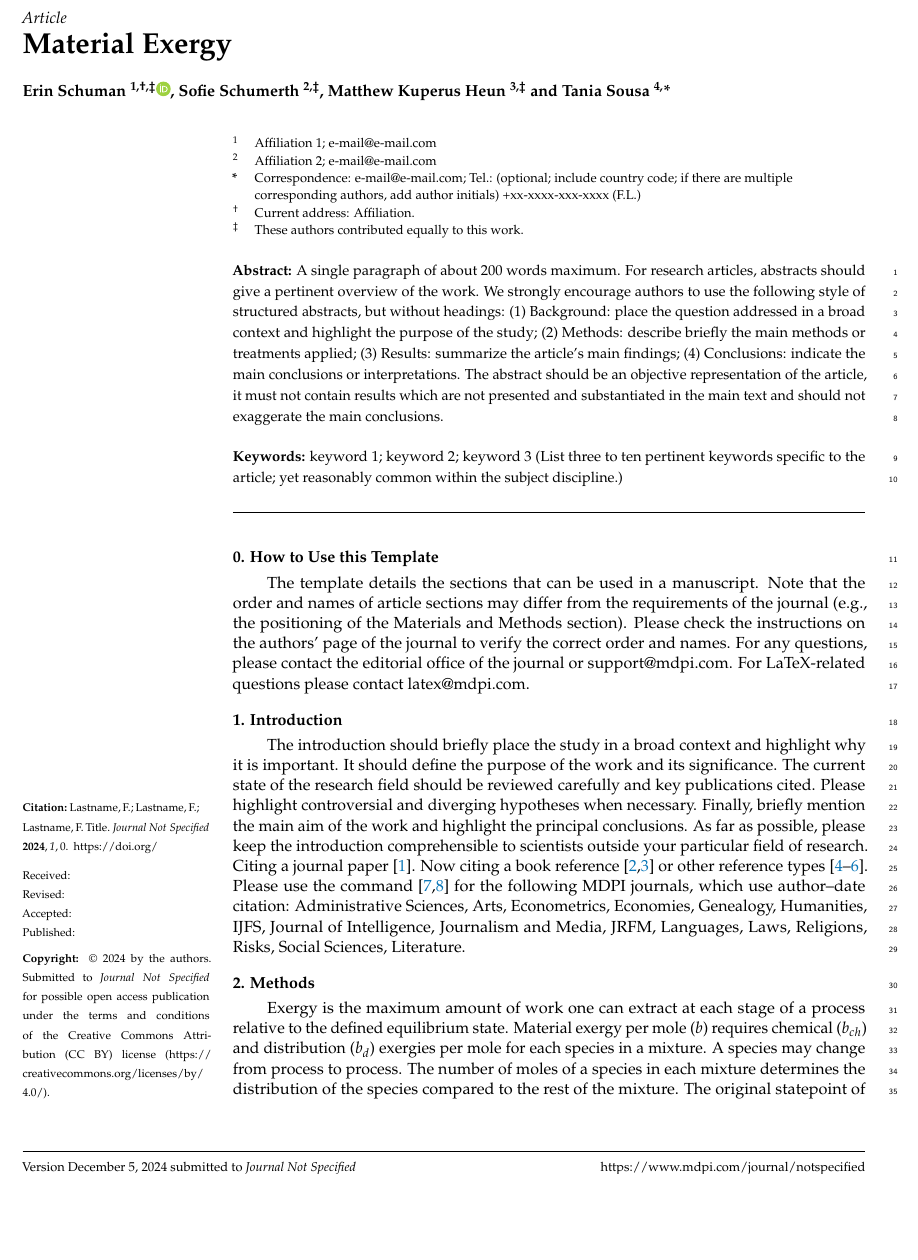
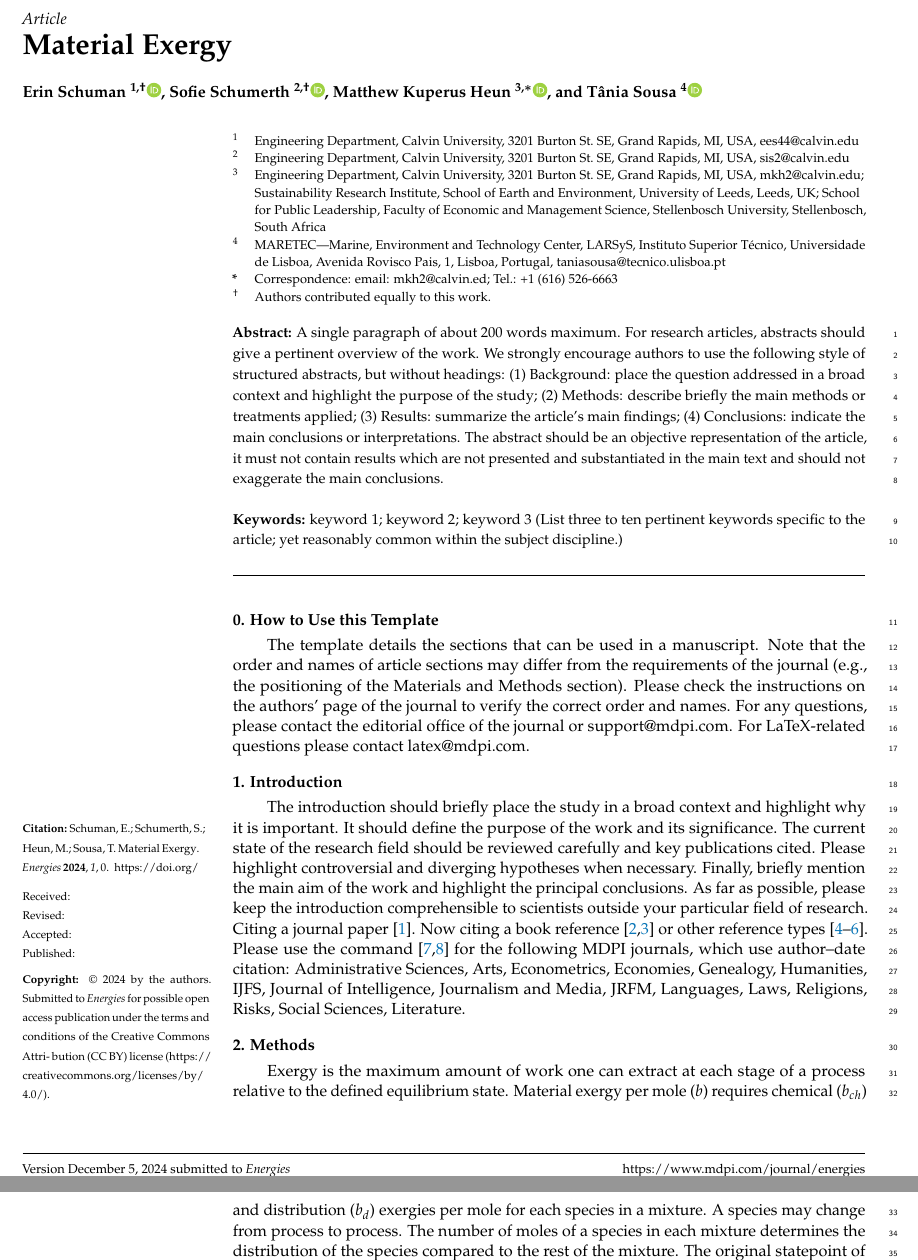
Before and after one commit to MatthewHeun/MaterialExergyPaper2025, a LaTeX paper (template.tex): part of page 1 of 8 before the commit and two parts of pages 1 and 2 of 8 after it, the two joined at a grey line, cut so that both start at the same text, the shorter picture padded with empty space. Compiled offline with pdfLaTeX.

Commit message:
Updates to metadata

```diff
--- a/template.tex
+++ b/template.tex
@@ -2,7 +2,7 @@
 %  For support, please attach all files needed for compiling as well as the log file, and specify your operating system, LaTeX version, and LaTeX editor.
 
 %=================================================================
-\documentclass[journal,article,submit,pdftex,moreauthors]{Definitions/mdpi}
+\documentclass[energies,article,submit,pdftex,moreauthors]{Definitions/mdpi}
 
 %--------------------
 % Class Options:
@@ -81,7 +85,10 @@
 
 % Authors, for the paper (add full first names)
 % \Author{Firstname Lastname $^{1,\dagger,\ddagger}$\orcidA{}, Firstname Lastname $^{2,\ddagger}$ and Firstname Lastname $^{2,}$*}
-\Author{Erin Schuman $^{1,\dagger,\ddagger}$\orcidA{}, Sofie Schumerth $^{2,\ddagger}$, Matthew Kuperus Heun $^{3,\ddagger}$ and Tania Sousa $^{4,}$*}
+\Author{Erin Schuman $^{1,\dagger}$\orcidA{},
+        Sofie Schumerth $^{2,\dagger}$\orcidB{},
+        Matthew Kuperus Heun $^{3,*}$\orcidC{}, and
+        T\^{a}nia Sousa $^{4}$\orcidD{}}
 
 %\longauthorlist{yes}
 
@@ -90,19 +97,23 @@
 
 % MDPI internal command: Authors, for citation in the left column
-\AuthorCitation{Lastname, F.; Lastname, F.; Lastname, F.}
+\AuthorCitation{Schuman, E.; Schumerth, S.; Heun, M.; Sousa, T.}
 % If this is a Chicago style journal: Lastname, Firstname, Firstname Lastname, and Firstname Lastname.
 
 % Affiliations / Addresses (Add [1] after \address if there is only one affiliation.)
 \address{%
-$^{1}$ \quad Affiliation 1; e-mail@e-mail.com\\
-$^{2}$ \quad Affiliation 2; e-mail@e-mail.com}
+$^{1}$ \quad Engineering Department, Calvin University, 3201 Burton St.\ SE, Grand Rapids, MI, USA, ees44@calvin.edu\\
+$^{2}$ \quad Engineering Department, Calvin University, 3201 Burton St.\ SE, Grand Rapids, MI, USA, sis2@calvin.edu\\
+$^{3}$ \quad Engineering Department, Calvin University, 3201 Burton St.\ SE, Grand Rapids, MI, USA, mkh2@calvin.edu;
+             Sustainability Research Institute, School of Earth and Environment, University of Leeds, Leeds, UK;
+             School for Public Leadership, Faculty of Economic and Management Science, Stellenbosch University, Stellenbosch, South Africa \\
+$^{4}$ \quad MARETEC—Marine, Environment and Technology Center, LARSyS, Instituto Superior T\'{e}cnico, Universidade de Lisboa, Avenida Rovisco Pais, 1, Lisboa, Portugal, taniasousa@tecnico.ulisboa.pt}
 
 % Contact information of the corresponding author
-\corres{Correspondence: e-mail@e-mail.com; Tel.: (optional; include country code; if there are multiple corresponding authors, add author initials) +xx-xxxx-xxx-xxxx (F.L.)}
+\corres{Correspondence: email: mkh2@calvin.ed; Tel.: +1 (616) 526-6663}
 
 % Current address and/or shared authorship
-\firstnote{Current address: Affiliation.}  % Current address should not be the same as any items in the Affiliation section.
-\secondnote{These authors contributed equally to this work.}
+\firstnote{Authors contributed equally to this work.}  % Current address should not be the same as any items in the Affiliation section.
+% \secondnote{}
 % The commands \thirdnote{} till \eighthnote{} are available for further notes
 
 %\simplesumm{} % Simple summary
```
Also changed, not shown: template.tex (10 more changed lines).
